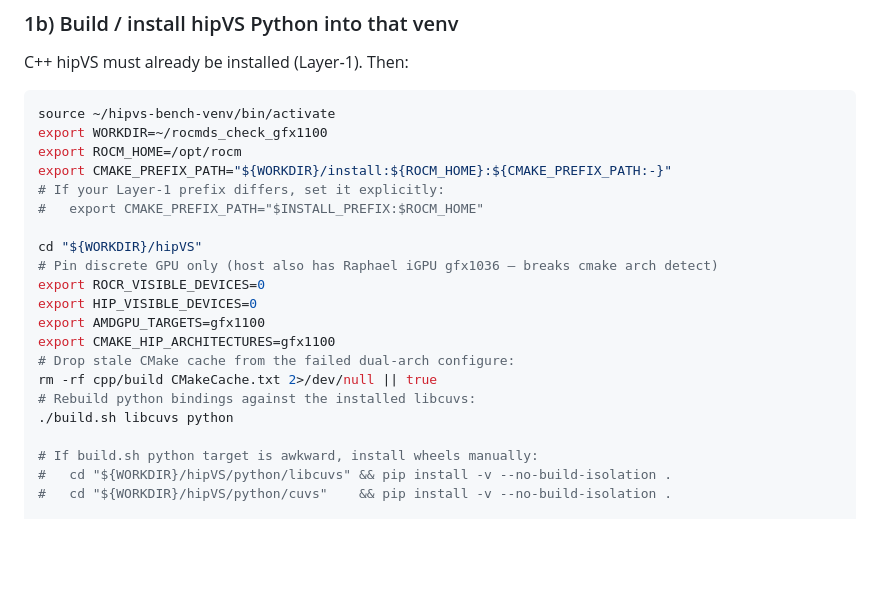
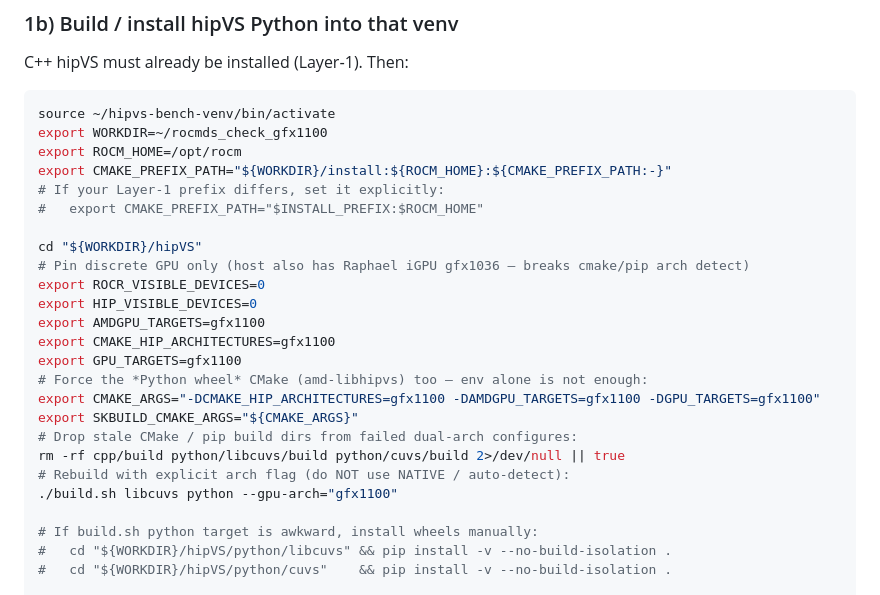
Before and after one commit to konkolchin/ann-harness-amd, a Markdown page: docs/hipvs_vs_cuvs_bench.md, the part around the change. GitHub-like rendering; blank space fills up the shorter version.

Commit message:
Force gfx1100 for hipVS Python wheel CMake (avoid iGPU gfx1036).
Co-authored-by: Cursor <cursoragent@cursor.com>

```diff
--- a/docs/hipvs_vs_cuvs_bench.md
+++ b/docs/hipvs_vs_cuvs_bench.md
@@ -86,15 +86,19 @@ export CMAKE_PREFIX_PATH="${WORKDIR}/install:${ROCM_HOME}:${CMAKE_PREFIX_PATH:-}
 #   export CMAKE_PREFIX_PATH="$INSTALL_PREFIX:$ROCM_HOME"
 
 cd "${WORKDIR}/hipVS"
-# Pin discrete GPU only (host also has Raphael iGPU gfx1036 — breaks cmake arch detect)
+# Pin discrete GPU only (host also has Raphael iGPU gfx1036 — breaks cmake/pip arch detect)
 export ROCR_VISIBLE_DEVICES=0
 export HIP_VISIBLE_DEVICES=0
 export AMDGPU_TARGETS=gfx1100
 export CMAKE_HIP_ARCHITECTURES=gfx1100
-# Drop stale CMake cache from the failed dual-arch configure:
-rm -rf cpp/build CMakeCache.txt 2>/dev/null || true
-# Rebuild python bindings against the installed libcuvs:
-./build.sh libcuvs python
+export GPU_TARGETS=gfx1100
+# Force the *Python wheel* CMake (amd-libhipvs) too — env alone is not enough:
+export CMAKE_ARGS="-DCMAKE_HIP_ARCHITECTURES=gfx1100 -DAMDGPU_TARGETS=gfx1100 -DGPU_TARGETS=gfx1100"
+export SKBUILD_CMAKE_ARGS="${CMAKE_ARGS}"
+# Drop stale CMake / pip build dirs from failed dual-arch configures:
+rm -rf cpp/build python/libcuvs/build python/cuvs/build 2>/dev/null || true
+# Rebuild with explicit arch flag (do NOT use NATIVE / auto-detect):
+./build.sh libcuvs python --gpu-arch="gfx1100"
 
 # If build.sh python target is awkward, install wheels manually:
 #   cd "${WORKDIR}/hipVS/python/libcuvs" && pip install -v --no-build-isolation .
```
